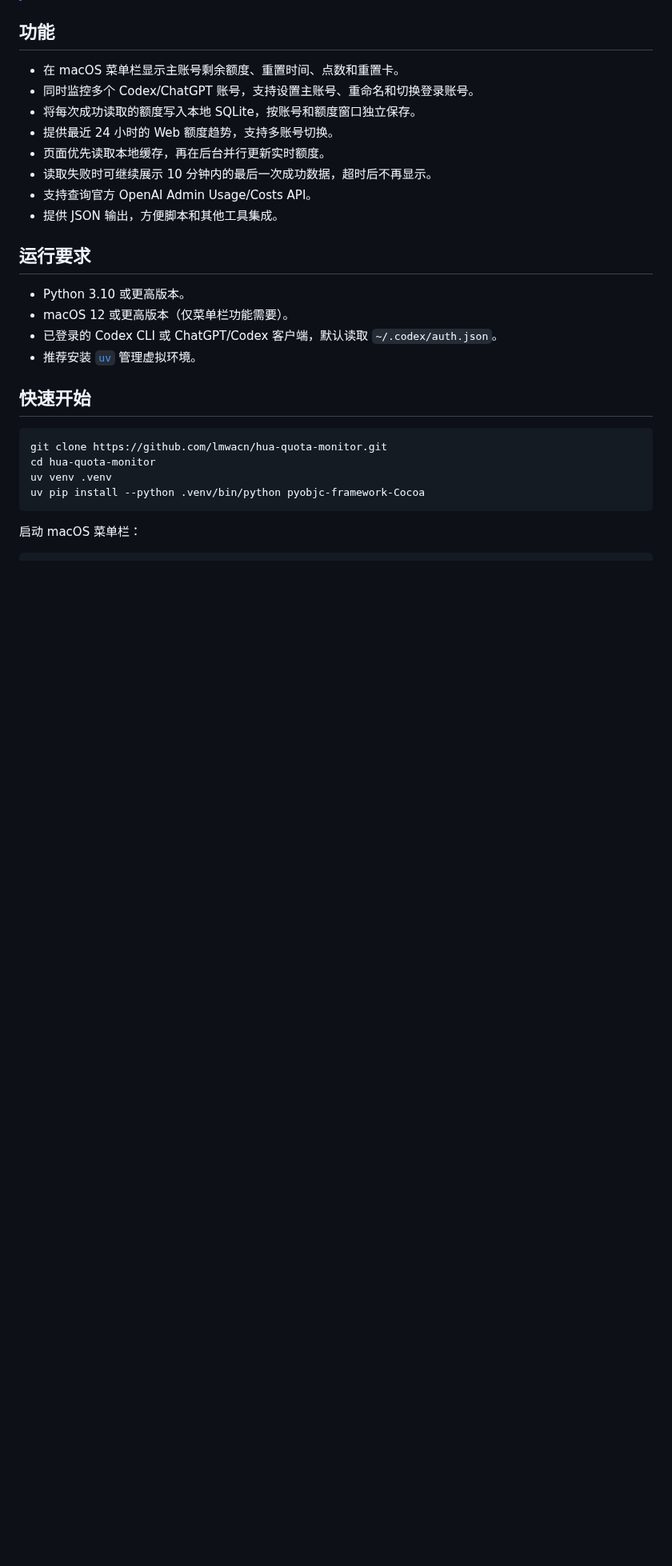
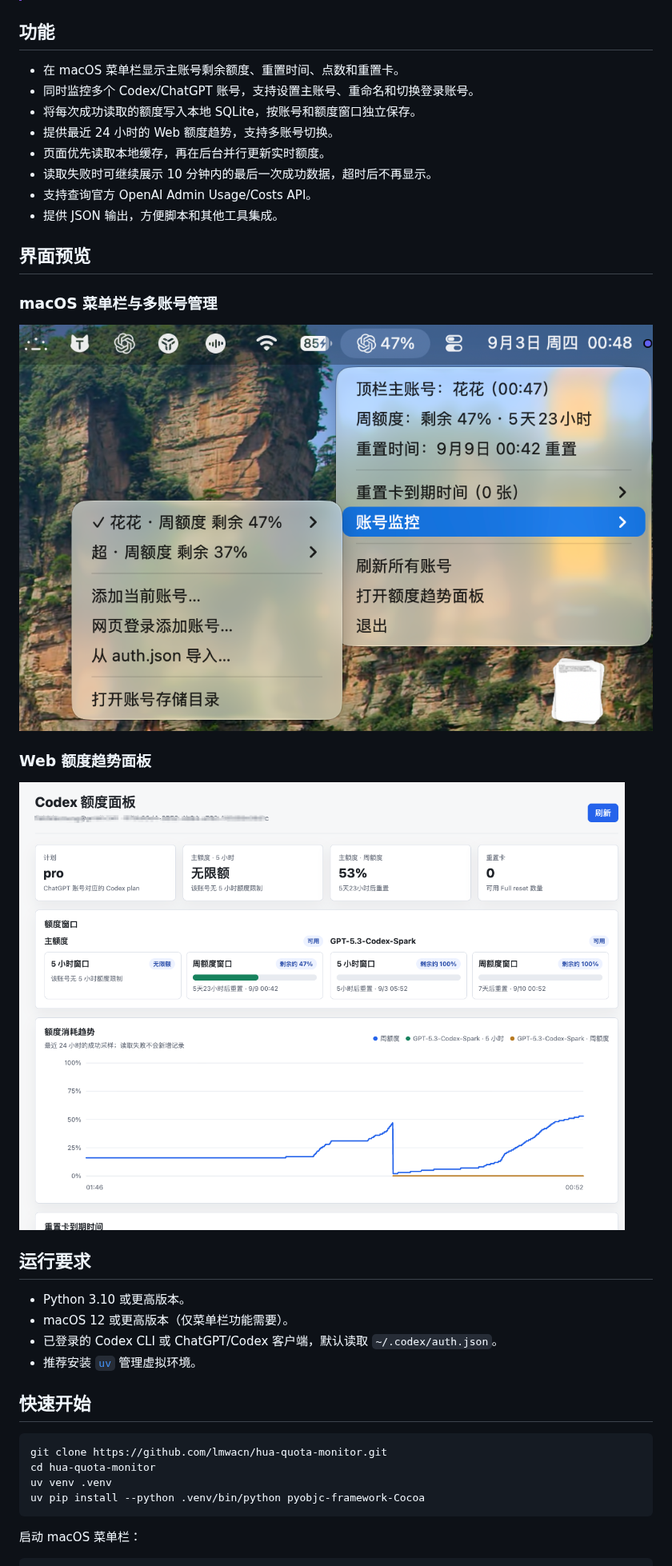
Before and after one commit to lmwacn/hua-quota-monitor, a Markdown page: README.md, the part around the change. Shown at 80% size. GitHub-like rendering; pictures changed too: docs/images/menubar-accounts.png (added), docs/images/web-dashboard.png (added); blank space fills up the shorter version.

Commit message:
在说明文档中加入界面截图

```diff
--- a/README.md
+++ b/README.md
@@ -15,6 +15,16 @@
 - 读取失败时可继续展示 10 分钟内的最后一次成功数据，超时后不再显示。
 - 支持查询官方 OpenAI Admin Usage/Costs API。
 - 提供 JSON 输出，方便脚本和其他工具集成。
+
+## 界面预览
+
+### macOS 菜单栏与多账号管理
+
+![macOS 菜单栏与多账号管理](docs/images/menubar-accounts.png)
+
+### Web 额度趋势面板
+
+![Web 额度趋势面板](docs/images/web-dashboard.png)
 
 ## 运行要求
 
```
